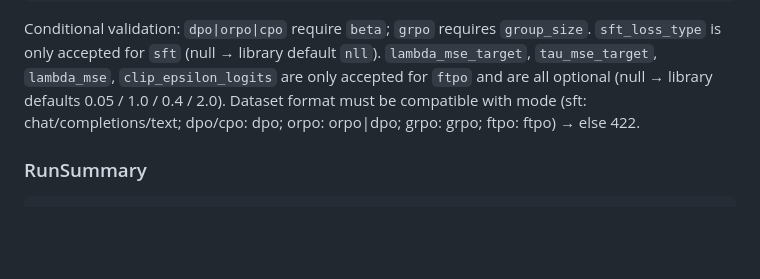
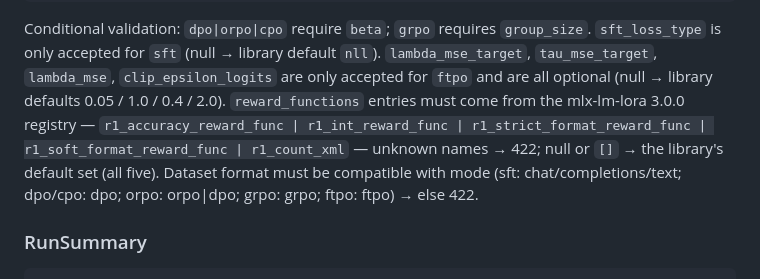
Before and after one commit to aykutcayir34/mlx-lora-finetuner, a Markdown page: docs/api.md, the part around the change. GitHub-like rendering; blank space fills up the shorter version.

Commit message:
docs(api): pin the valid reward_functions names for grpo
The worker forwards reward_functions verbatim and mlx-lm-lora aborts
the run on an unknown name — the contract now states the five valid
registry names (mlx-lm-lora 3.0.0), 422 on anything else, and that
null/[] means the library's full default set.

Co-Authored-By: Claude Fable 5 <noreply@anthropic.com>
Claude-Session: https://claude.ai/code/session_014UEysgYYG512HSnoKf5cgm

```diff
--- a/docs/api.md
+++ b/docs/api.md
@@ -187,6 +187,10 @@ Conditional validation: `dpo|orpo|cpo` require `beta`; `grpo` requires `group_si
 `sft_loss_type` is only accepted for `sft` (null → library default `nll`).
 `lambda_mse_target`, `tau_mse_target`, `lambda_mse`, `clip_epsilon_logits` are only
 accepted for `ftpo` and are all optional (null → library defaults 0.05 / 1.0 / 0.4 / 2.0).
+`reward_functions` entries must come from the mlx-lm-lora 3.0.0 registry —
+`r1_accuracy_reward_func | r1_int_reward_func | r1_strict_format_reward_func |
+r1_soft_format_reward_func | r1_count_xml` — unknown names → 422; null or `[]` →
+the library's default set (all five).
 Dataset format must be compatible with mode (sft: chat/completions/text; dpo/cpo: dpo;
 orpo: orpo|dpo; grpo: grpo; ftpo: ftpo) → else 422.
 
```
